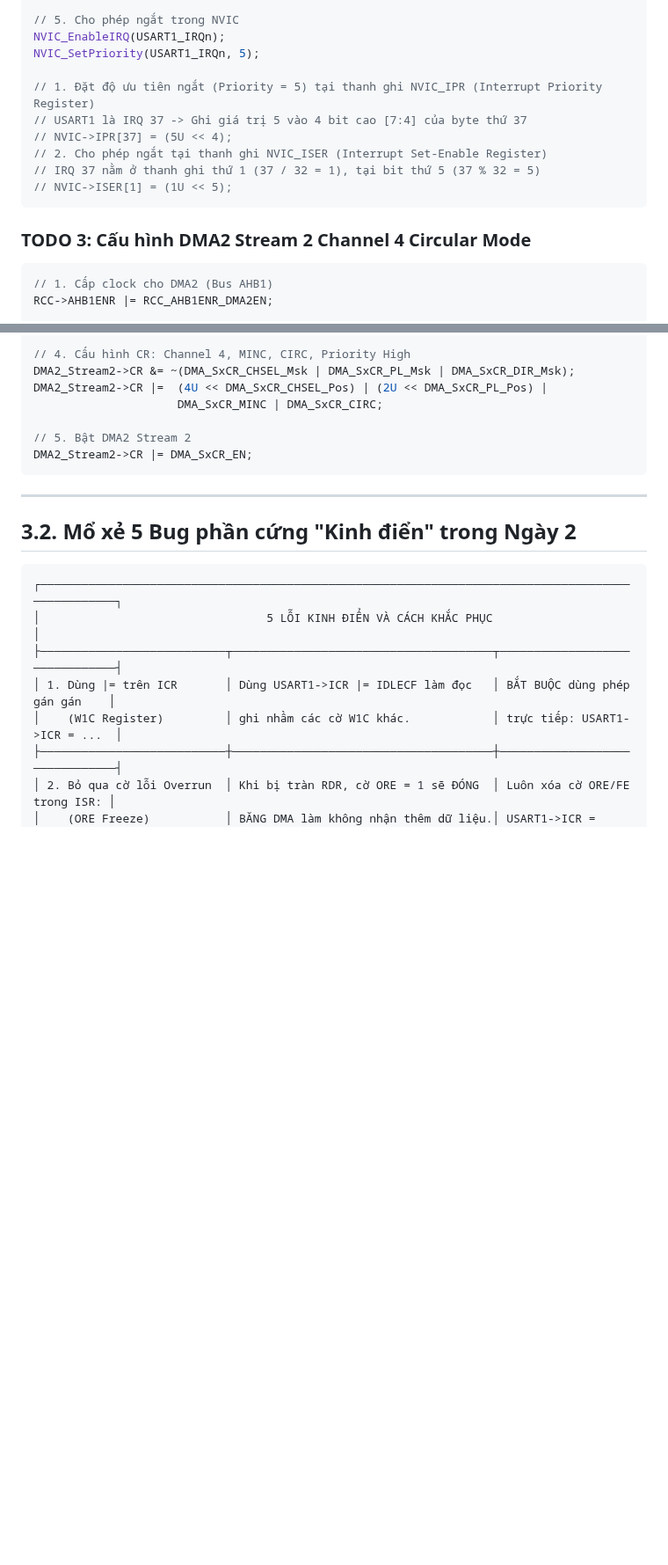
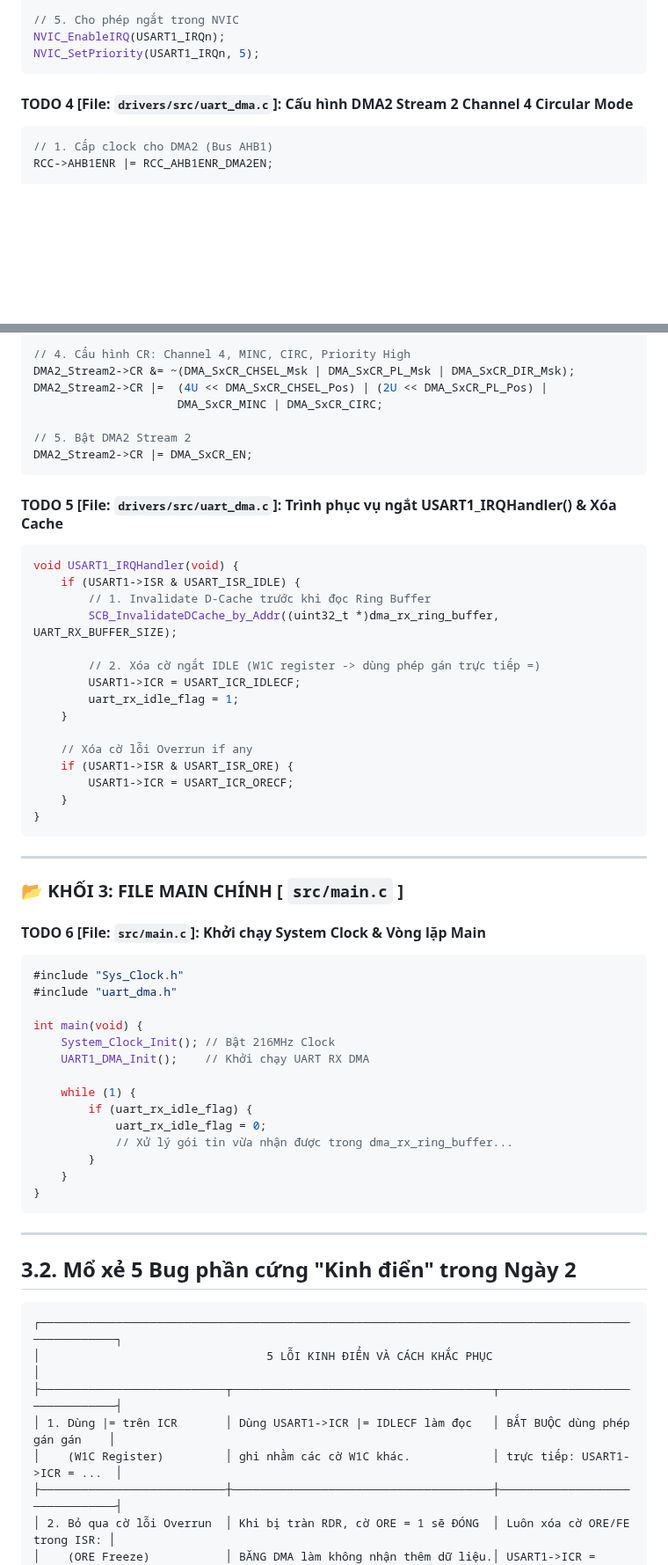
Before and after one commit to HuynhTran112/source, a Markdown page: day02_learning_guide.md, 2 parts joined by grey strips. Shown at 88% size. Drawn GitHub-style; blank space fills up the shorter version.

````diff
--- a/day02_learning_guide.md
+++ b/day02_learning_guide.md
@@ -278,16 +310,9 @@ USART1->CR1 |= USART_CR1_UE;
 // 5. Cho phép ngắt trong NVIC
 NVIC_EnableIRQ(USART1_IRQn);
 NVIC_SetPriority(USART1_IRQn, 5);
-
-// 1. Đặt độ ưu tiên ngắt (Priority = 5) tại thanh ghi NVIC_IPR (Interrupt Priority Register)
-// USART1 là IRQ 37 -> Ghi giá trị 5 vào 4 bit cao [7:4] của byte thứ 37
-// NVIC->IPR[37] = (5U << 4);
-// 2. Cho phép ngắt tại thanh ghi NVIC_ISER (Interrupt Set-Enable Register)
-// IRQ 37 nằm ở thanh ghi thứ 1 (37 / 32 = 1), tại bit thứ 5 (37 % 32 = 5)
-// NVIC->ISER[1] = (1U << 5);
 ```
 
-### TODO 3: Cấu hình DMA2 Stream 2 Channel 4 Circular Mode
+#### TODO 4 [File: `drivers/src/uart_dma.c`]: Cấu hình DMA2 Stream 2 Channel 4 Circular Mode
 ```c
 // 1. Cấp clock cho DMA2 (Bus AHB1)
 RCC->AHB1ENR |= RCC_AHB1ENR_DMA2EN;
@@ -308,6 +333,47 @@ DMA2_Stream2->CR |=  (4U << DMA_SxCR_CHSEL_Pos) | (2U << DMA_SxCR_PL_Pos) |
 
 // 5. Bật DMA2 Stream 2
 DMA2_Stream2->CR |= DMA_SxCR_EN;
+```
+
+#### TODO 5 [File: `drivers/src/uart_dma.c`]: Trình phục vụ ngắt USART1_IRQHandler() & Xóa Cache
+```c
+void USART1_IRQHandler(void) {
+    if (USART1->ISR & USART_ISR_IDLE) {
+        // 1. Invalidate D-Cache trước khi đọc Ring Buffer
+        SCB_InvalidateDCache_by_Addr((uint32_t *)dma_rx_ring_buffer, UART_RX_BUFFER_SIZE);
+
+        // 2. Xóa cờ ngắt IDLE (W1C register -> dùng phép gán trực tiếp =)
+        USART1->ICR = USART_ICR_IDLECF;
+        uart_rx_idle_flag = 1;
+    }
+
+    // Xóa cờ lỗi Overrun if any
+    if (USART1->ISR & USART_ISR_ORE) {
+        USART1->ICR = USART_ICR_ORECF;
+    }
+}
+```
+
+---
+
+### 📂 KHỐI 3: FILE MAIN CHÍNH [ `src/main.c` ]
+
+#### TODO 6 [File: `src/main.c`]: Khởi chạy System Clock & Vòng lặp Main
+```c
+#include "Sys_Clock.h"
+#include "uart_dma.h"
+
+int main(void) {
+    System_Clock_Init(); // Bật 216MHz Clock
+    UART1_DMA_Init();    // Khởi chạy UART RX DMA
+
+    while (1) {
+        if (uart_rx_idle_flag) {
+            uart_rx_idle_flag = 0;
+            // Xử lý gói tin vừa nhận được trong dma_rx_ring_buffer...
+        }
+    }
+}
 ```
 
 ---
````
Also changed, not shown: other parts of day02_learning_guide.md (+35 -3 lines).
